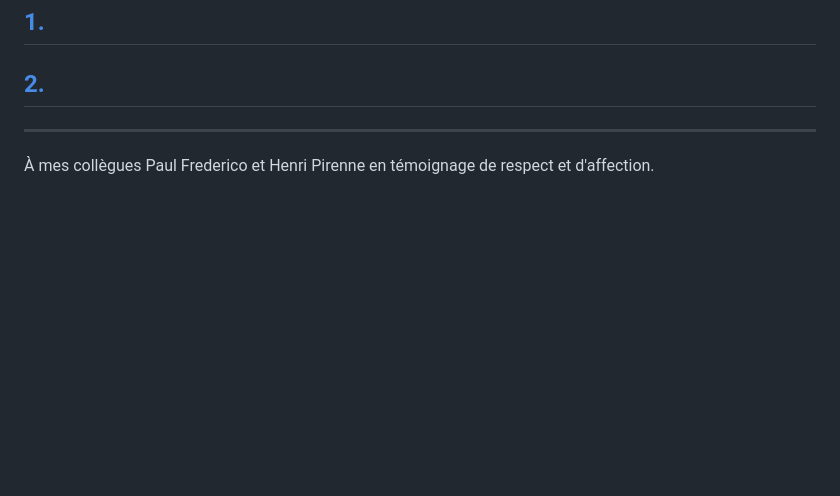
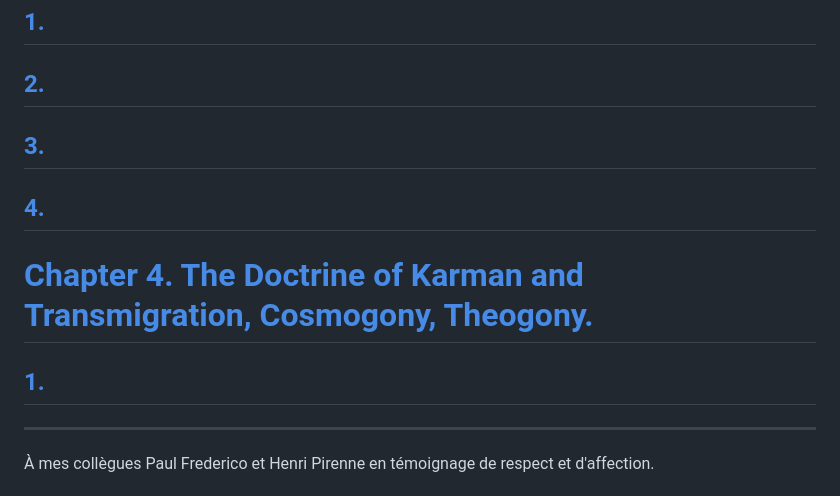
Before and after one commit to solaranamnesis/louis-de-la-vallee-poussin, a Markdown page: the-way-to-nirvana/full-text-english.md, the part around the change. GitHub-like rendering; blank space fills up the shorter version.

```diff
--- a/the-way-to-nirvana/full-text-english.md
+++ b/the-way-to-nirvana/full-text-english.md
@@ -39,6 +39,14 @@
 ## [1.]()
 
 ## [2.]()
+
+## [3.]()
+
+## [4.]()
+
+# [Chapter 4. The Doctrine of Karman and Transmigration, Cosmogony, Theogony.]()
+
+## [1.]()
 
 ---
 
```
